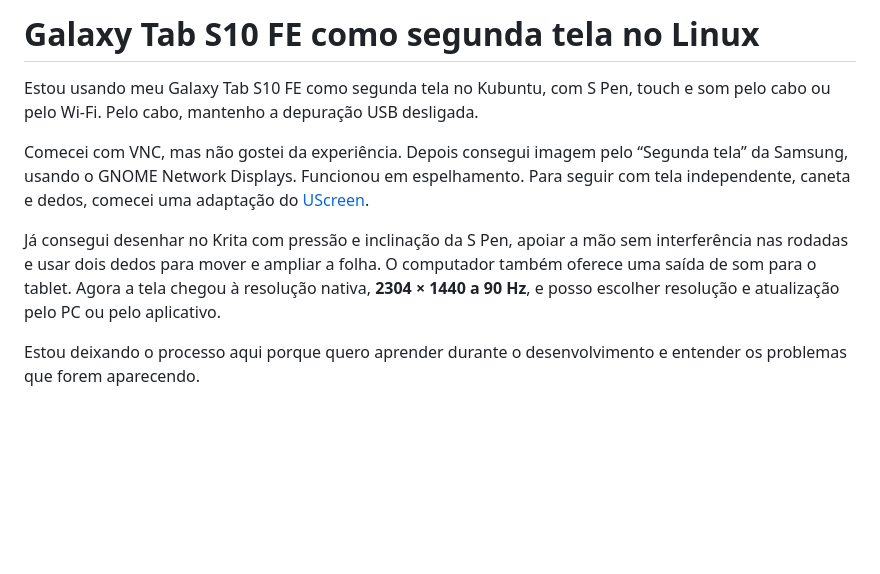
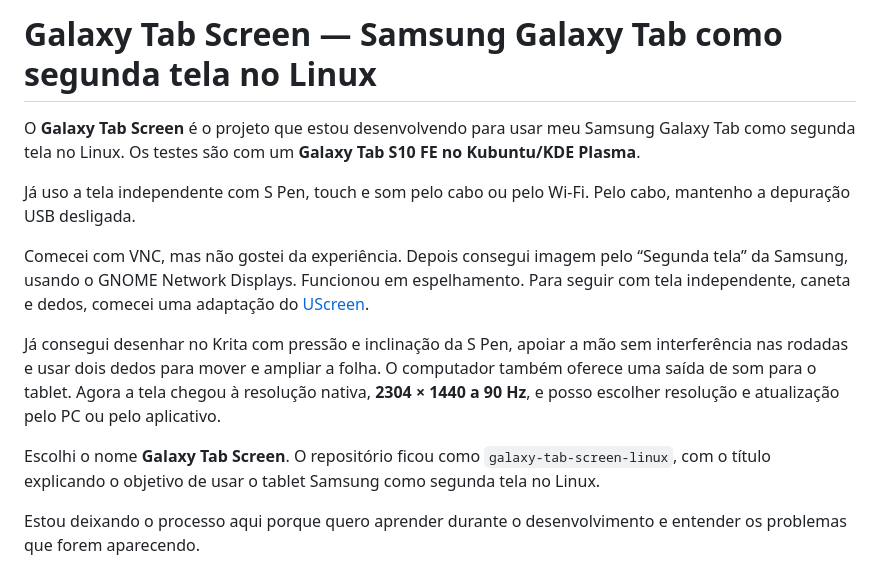
Before and after one commit to soteropolitano/Galaxy-Tab-S10-FE---Second-screen-Linux, a Markdown page: README.md, the part around the change. Rendered like a GitHub page; blank space fills up the shorter version.

Commit message:
Adoto o nome Galaxy Tab Screen

```diff
--- a/README.md
+++ b/README.md
@@ -1,10 +1,14 @@
-# Galaxy Tab S10 FE como segunda tela no Linux
+# Galaxy Tab Screen — Samsung Galaxy Tab como segunda tela no Linux
 
-Estou usando meu Galaxy Tab S10 FE como segunda tela no Kubuntu, com S Pen, touch e som pelo cabo ou pelo Wi-Fi. Pelo cabo, mantenho a depuração USB desligada.
+O **Galaxy Tab Screen** é o projeto que estou desenvolvendo para usar meu Samsung Galaxy Tab como segunda tela no Linux. Os testes são com um **Galaxy Tab S10 FE no Kubuntu/KDE Plasma**.
+
+Já uso a tela independente com S Pen, touch e som pelo cabo ou pelo Wi-Fi. Pelo cabo, mantenho a depuração USB desligada.
 
 Comecei com VNC, mas não gostei da experiência. Depois consegui imagem pelo “Segunda tela” da Samsung, usando o GNOME Network Displays. Funcionou em espelhamento. Para seguir com tela independente, caneta e dedos, comecei uma adaptação do [UScreen](https://github.com/majmichu1/UScreen).
 
 Já consegui desenhar no Krita com pressão e inclinação da S Pen, apoiar a mão sem interferência nas rodadas e usar dois dedos para mover e ampliar a folha. O computador também oferece uma saída de som para o tablet. Agora a tela chegou à resolução nativa, **2304 × 1440 a 90 Hz**, e posso escolher resolução e atualização pelo PC ou pelo aplicativo.
+
+Escolhi o nome **Galaxy Tab Screen**. O repositório ficou como `galaxy-tab-screen-linux`, com o título explicando o objetivo de usar o tablet Samsung como segunda tela no Linux.
 
 Estou deixando o processo aqui porque quero aprender durante o desenvolvimento e entender os problemas que forem aparecendo.
 
```
Also changed, not shown: docs/testes.md (+18 -1 lines).
